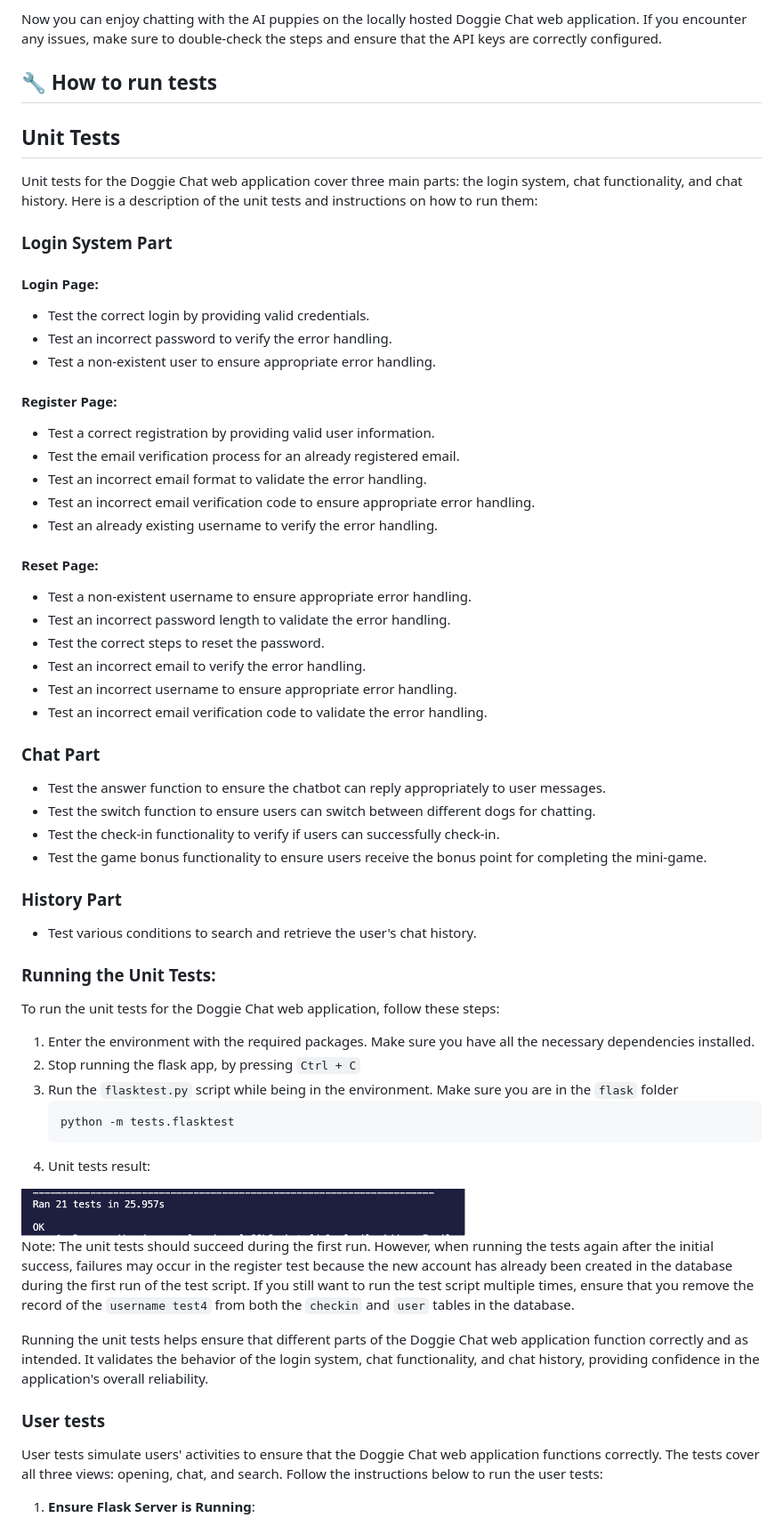
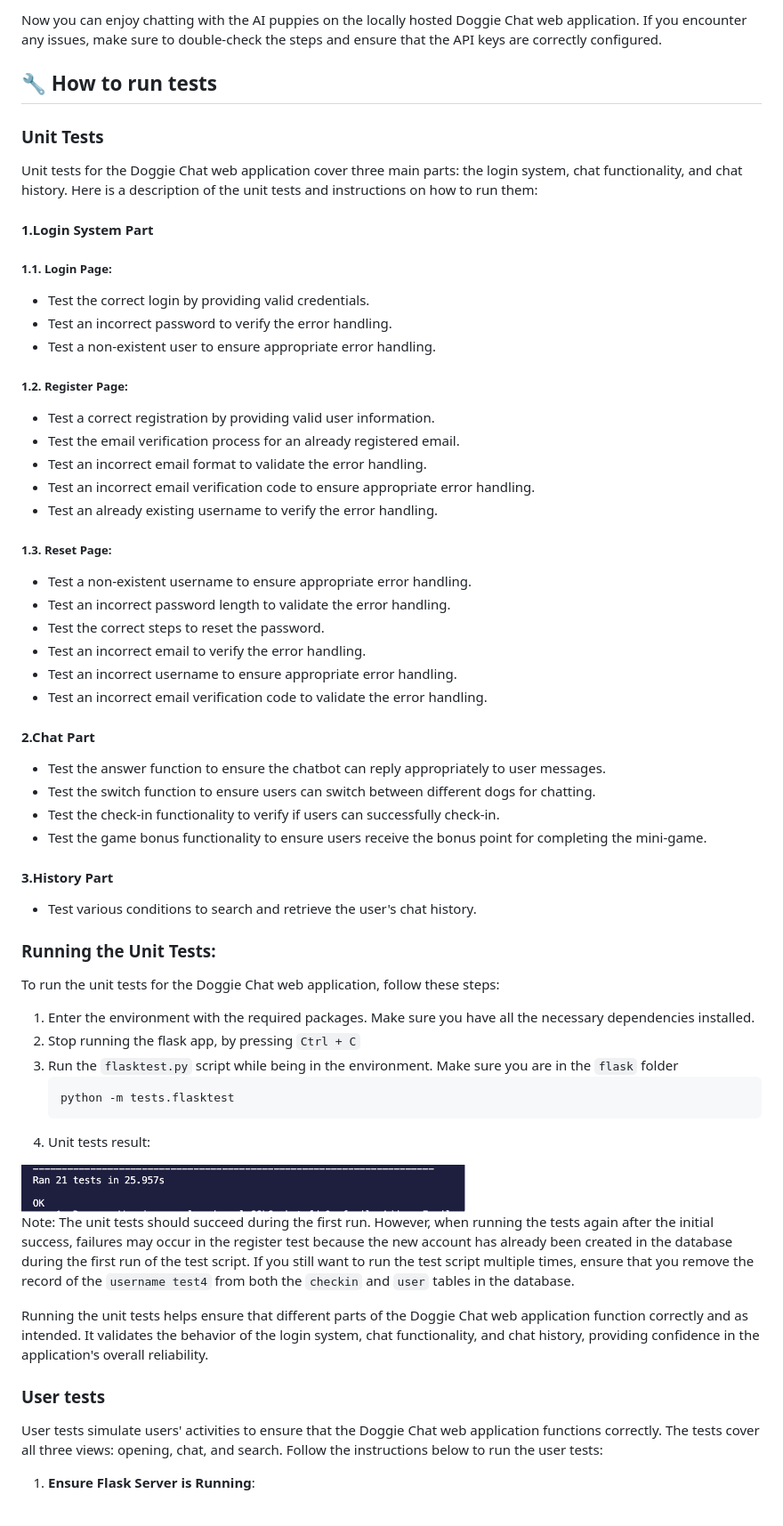
Before and after one commit to Doggie-Chat/DoggieChat, a Markdown page: README.md, the part around one of its changes. Shown at 89% size. Drawn GitHub-style.

````diff
--- a/README.md
+++ b/README.md
@@ -179,26 +179,26 @@ To launch the Doggie Chat web application locally, follow these steps:
 Now you can enjoy chatting with the AI puppies on the locally hosted Doggie Chat web application. If you encounter any issues, make sure to double-check the steps and ensure that the API keys are correctly configured.
 
 
-## 🔧 How to run tests
-## Unit Tests
+## 🔧 **How to run tests**
+### **Unit Tests**
 
 Unit tests for the Doggie Chat web application cover three main parts: the login system, chat functionality, and chat history. Here is a description of the unit tests and instructions on how to run them:
 
-### Login System Part
+#### 1.Login System Part
 
-#### Login Page:
+##### 1.1. Login Page:
 - Test the correct login by providing valid credentials.
 - Test an incorrect password to verify the error handling.
 - Test a non-existent user to ensure appropriate error handling.
 
-#### Register Page:
+##### 1.2. Register Page:
 - Test a correct registration by providing valid user information.
 - Test the email verification process for an already registered email.
 - Test an incorrect email format to validate the error handling.
 - Test an incorrect email verification code to ensure appropriate error handling.
 - Test an already existing username to verify the error handling.
 
-#### Reset Page:
+##### 1.3. Reset Page:
 - Test a non-existent username to ensure appropriate error handling.
 - Test an incorrect password length to validate the error handling.
 - Test the correct steps to reset the password.
@@ -206,18 +206,18 @@ Unit tests for the Doggie Chat web application cover three main parts: the login
 - Test an incorrect username to ensure appropriate error handling.
 - Test an incorrect email verification code to validate the error handling.
 
-### Chat Part
+#### 2.Chat Part
 
 - Test the answer function to ensure the chatbot can reply appropriately to user messages.
 - Test the switch function to ensure users can switch between different dogs for chatting.
 - Test the check-in functionality to verify if users can successfully check-in.
 - Test the game bonus functionality to ensure users receive the bonus point for completing the mini-game.
 
-### History Part
+#### 3.History Part
 
 - Test various conditions to search and retrieve the user's chat history.
 
-### Running the Unit Tests:
+### **Running the Unit Tests:**
 
 To run the unit tests for the Doggie Chat web application, follow these steps:
 
@@ -229,14 +229,14 @@ To run the unit tests for the Doggie Chat web application, follow these steps:
      ```
  4. Unit tests result:
 
- <img src="md-imgs/unittest.png" alt="unittest" width="60%"/>
+<img src="md-imgs/unittest.png" alt="unittest" width="60%"/>
 
 
 Note: The unit tests should succeed during the first run. However, when running the tests again after the initial success, failures may occur in the register test because the new account has already been created in the database during the first run of the test script. If you still want to run the test script multiple times, ensure that you remove the record of the `username test4` from both the `checkin` and `user` tables in the database.
 
 Running the unit tests helps ensure that different parts of the Doggie Chat web application function correctly and as intended. It validates the behavior of the login system, chat functionality, and chat history, providing confidence in the application's overall reliability.
 
-### User tests
+### **User tests**
 User tests simulate users' activities to ensure that the Doggie Chat web application functions correctly. The tests cover all three views: opening, chat, and search. Follow the instructions below to run the user tests:
 
 1. **Ensure Flask Server is Running**:
````
Also changed, not shown: other parts of README.md (+9 -9 lines).
